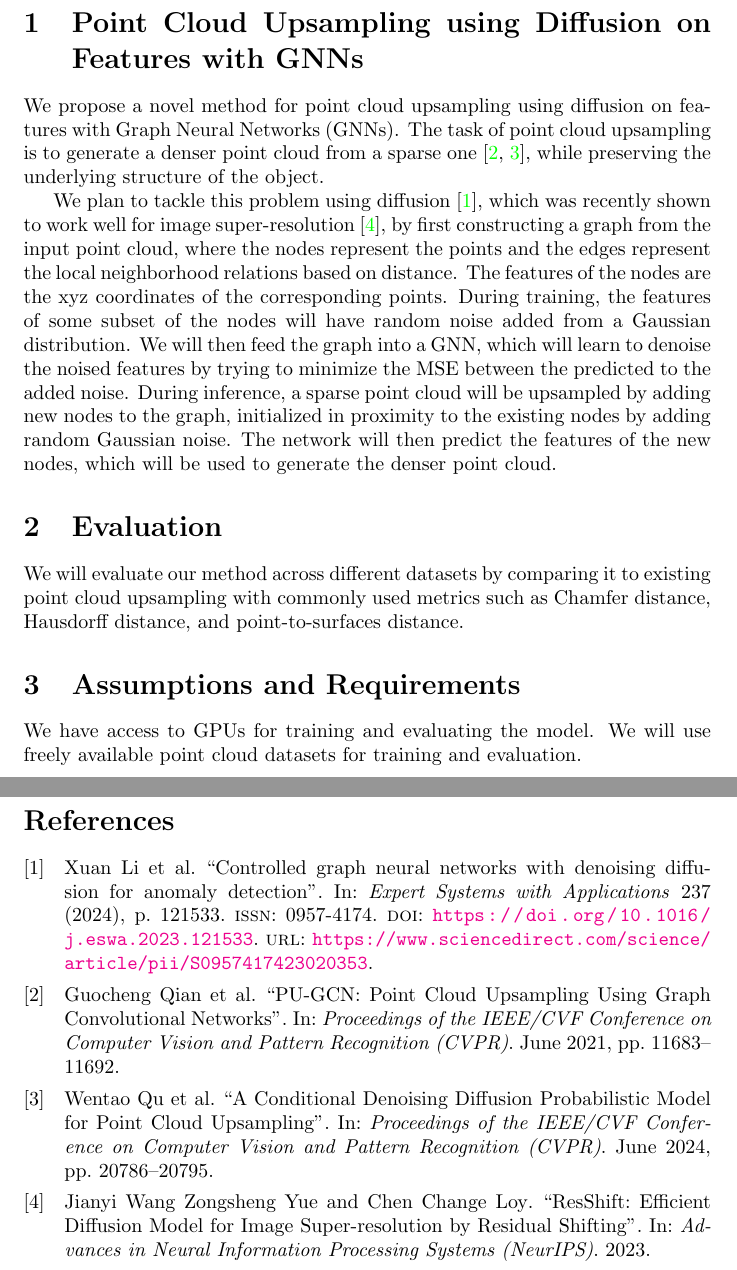
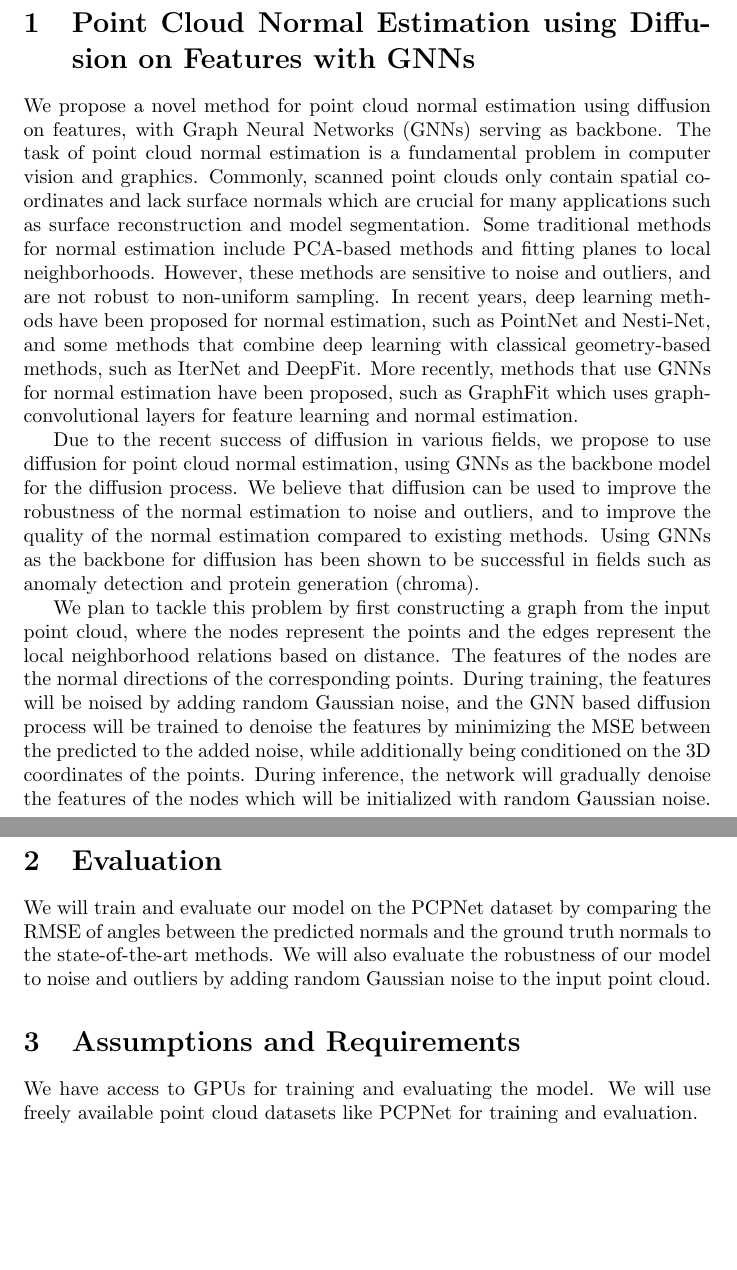
Before and after one commit to nirgoren/graphml-project, a LaTeX document (proposal/proposal.tex): two parts of pages 1 and 2 of 2, joined at a grey line, cut so that both start at the same text, the shorter picture padded with empty space. Compiled offline with pdfLaTeX.

Commit message:
Update proposal for normal estimation

```diff
--- a/proposal/proposal.tex
+++ b/proposal/proposal.tex
@@ -13,19 +13,20 @@
 
 \maketitle
 
-\section{Point Cloud Upsampling using Diffusion on Features with GNNs}
-We propose a novel method for point cloud upsampling using diffusion on features with Graph Neural Networks (GNNs).
-The task of point cloud upsampling is to generate a denser point cloud from a sparse one \cite{PU-GCN,Qu_2024_CVPR}, while preserving the underlying structure of the object.
+\section{Point Cloud Normal Estimation using Diffusion on Features with GNNs}
+We propose a novel method for point cloud normal estimation using diffusion on features, with Graph Neural Networks (GNNs) serving as backbone.
+The task of point cloud normal estimation is a fundamental problem in computer vision and graphics. Commonly, scanned point clouds only contain spatial coordinates and lack surface normals which are crucial for many applications such as surface reconstruction and model segmentation. Some traditional methods for normal estimation include PCA-based methods and fitting planes to local neighborhoods. However, these methods are sensitive to noise and outliers, and are not robust to non-uniform sampling. In recent years, deep learning methods have been proposed for normal estimation, such as PointNet and Nesti-Net, and some methods that combine deep learning with classical geometry-based methods, such as IterNet and DeepFit. More recently, methods that use GNNs for normal estimation have been proposed, such as GraphFit which uses graph-convolutional layers for feature learning and normal estimation.
 
-We plan to tackle this problem using diffusion \cite{ConGNN_2024}, which was recently shown to work well for image super-resolution \cite{yue2023resshift}, by first constructing a graph from the input point cloud, where the nodes represent the points and the edges represent the local neighborhood relations based on distance.
-The features of the nodes are the xyz coordinates of the corresponding points. During training, the features of some subset of the nodes will have random noise added from a Gaussian distribution.
-We will then feed the graph into a GNN, which will learn to denoise the noised features by trying to minimize the MSE between the predicted to the added noise. During inference, a sparse point cloud will be upsampled by adding new nodes to the graph, initialized in proximity to the existing nodes by adding random Gaussian noise. The network will then predict the features of the new nodes, which will be used to generate the denser point cloud.
+Due to the recent success of diffusion in various fields, we propose to use diffusion for point cloud normal estimation, using GNNs as the backbone model for the diffusion process. We believe that diffusion can be used to improve the robustness of the normal estimation to noise and outliers, and to improve the quality of the normal estimation compared to existing methods. Using GNNs as the backbone for diffusion has been shown to be successful in fields such as anomaly detection and protein generation (chroma).
+
+We plan to tackle this problem by first constructing a graph from the input point cloud, where the nodes represent the points and the edges represent the local neighborhood relations based on distance.
+The features of the nodes are the normal directions of the corresponding points. During training, the features will be noised by adding random Gaussian noise, and the GNN based diffusion process will be trained to denoise the features by minimizing the MSE between the predicted to the added noise, while additionally being conditioned on the 3D coordinates of the points. During inference, the network will gradually denoise the features of the nodes which will be initialized with random Gaussian noise.
 
 \section{Evaluation}
-We will evaluate our method across different datasets by comparing it to existing point cloud upsampling with commonly used metrics such as Chamfer distance, Hausdorff distance, and point-to-surfaces distance.
+We will train and evaluate our model on the PCPNet dataset by comparing the RMSE of angles between the predicted normals and the ground truth normals to the state-of-the-art methods. We will also evaluate the robustness of our model to noise and outliers by adding random Gaussian noise to the input point cloud.
 
 \section{Assumptions and Requirements}
-We have access to GPUs for training and evaluating the model. We will use freely available point cloud datasets for training and evaluation.
+We have access to GPUs for training and evaluating the model. We will use freely available point cloud datasets like PCPNet for training and evaluation.
 
 \printbibliography
 \end{document}
```
